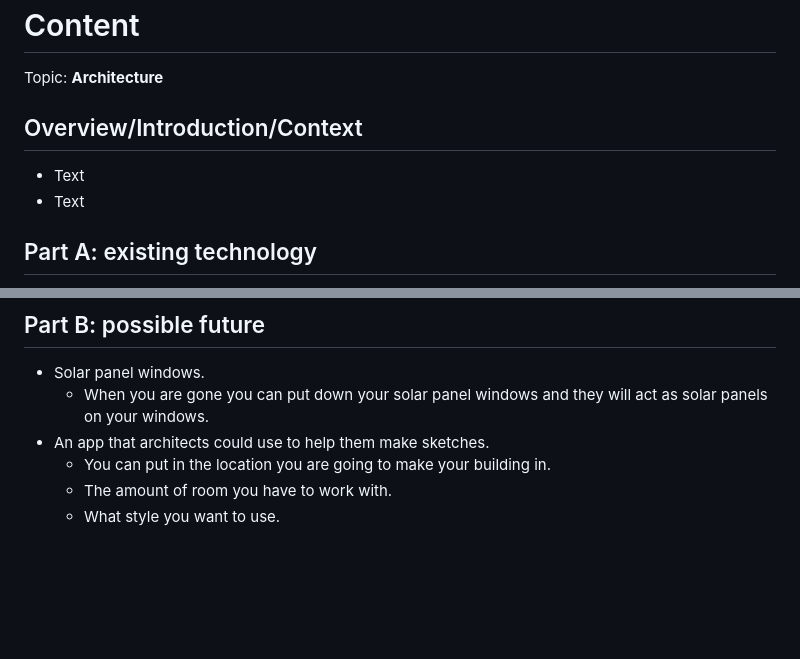
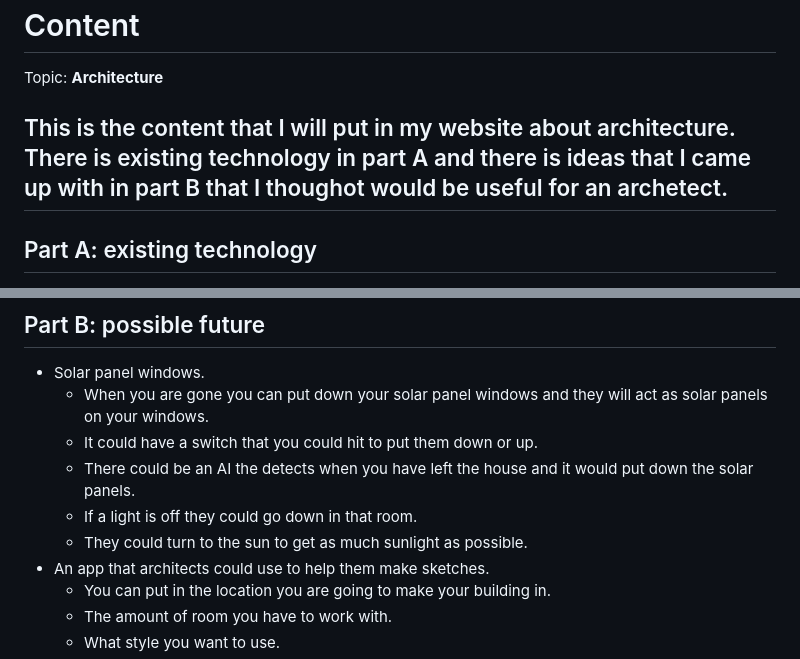
Before and after one commit to milesp8428/sep10-freedom-project, a Markdown page: prep/content.md, 2 parts joined by grey strips. Drawn GitHub-style; blank space fills up the shorter version.

```diff
--- a/prep/content.md
+++ b/prep/content.md
@@ -1,9 +1,7 @@
 # Content
 Topic: **Architecture**
 
-## Overview/Introduction/Context
-* Text
-* Text
+## This is the content that I will put in my website about architecture. There is existing technology in part A and there is ideas that I came up with in part B that I thoughot would be useful for an archetect.
 
 ## Part A: existing technology
 * Morpholio Trace - Sketch CAD</br>
@@ -42,6 +40,10 @@ Topic: **Architecture**
 ## Part B: possible future
 * Solar panel windows.
   * When you are gone you can put down your solar panel windows and they will act as solar panels on your windows.
+  * It could have a switch that you could hit to put them down or up.
+  * There could be an AI the detects when you have left the house and it would put down the solar panels.
+  * If a light is off they could go down in that room.
+  * They could turn to the sun to get as much sunlight as possible.
 * An app that architects could use to help them make sketches.
   * You can put in the location you are going to make your building in.
   * The amount of room you have to work with.
```
